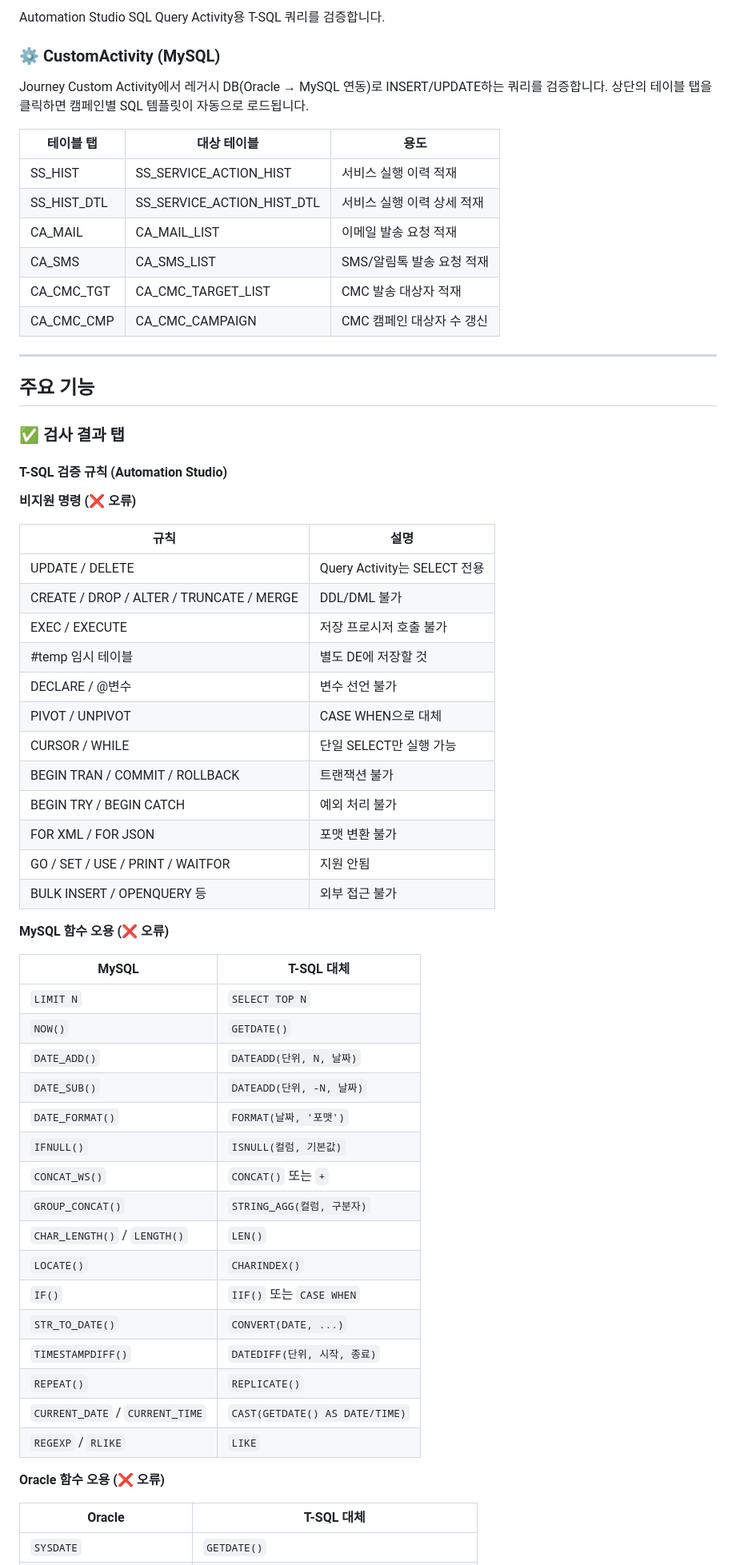
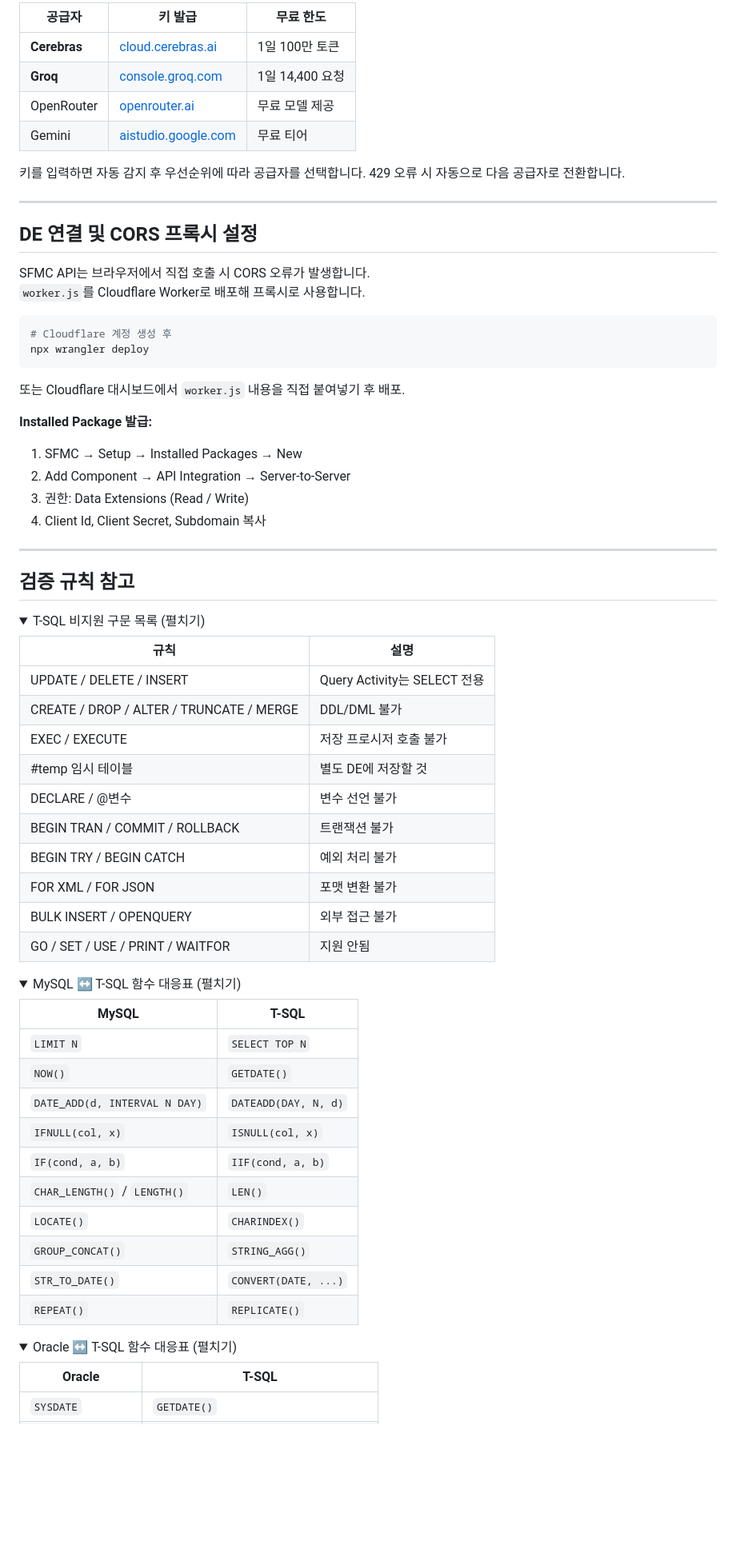
Before and after one commit to 10se0hyun02/sfmc-query-validator, a Markdown page: README.md, the part around one of its changes. Shown at 80% size. Drawn GitHub-style; folded sections open; blank space fills up the shorter version.

Commit message:
docs: README 전면 개편 — 제작 배경·버전 히스토리·기술 스택 맥락 추가
Co-Authored-By: Claude Sonnet 4.6 <noreply@anthropic.com>

````diff
--- a/README.md
+++ b/README.md
@@ -31,68 +84,76 @@ sfmc-query-validator/
 
-Automation Studio SQL Query Activity용 T-SQL 쿼리를 검증합니다.
+| 공급자 | 키 발급 | 무료 한도 |
+|--------|---------|-----------|
+| **Cerebras** | [cloud.cerebras.ai](https://cloud.cerebras.ai) | 1일 100만 토큰 |
+| **Groq** | [console.groq.com](https://console.groq.com) | 1일 14,400 요청 |
+| OpenRouter | [openrouter.ai](https://openrouter.ai) | 무료 모델 제공 |
+| Gemini | [aistudio.google.com](https://aistudio.google.com) | 무료 티어 |
 
-### ⚙️ CustomActivity (MySQL)
-
-Journey Custom Activity에서 레거시 DB(Oracle → MySQL 연동)로 INSERT/UPDATE하는 쿼리를 검증합니다.
-상단의 테이블 탭을 클릭하면 캠페인별 SQL 템플릿이 자동으로 로드됩니다.
-
-| 테이블 탭 | 대상 테이블 | 용도 |
-|-----------|-------------|------|
-| SS_HIST | SS_SERVICE_ACTION_HIST | 서비스 실행 이력 적재 |
-| SS_HIST_DTL | SS_SERVICE_ACTION_HIST_DTL | 서비스 실행 이력 상세 적재 |
-| CA_MAIL | CA_MAIL_LIST | 이메일 발송 요청 적재 |
-| CA_SMS | CA_SMS_LIST | SMS/알림톡 발송 요청 적재 |
-| CA_CMC_TGT | CA_CMC_TARGET_LIST | CMC 발송 대상자 적재 |
-| CA_CMC_CMP | CA_CMC_CAMPAIGN | CMC 캠페인 대상자 수 갱신 |
+키를 입력하면 자동 감지 후 우선순위에 따라 공급자를 선택합니다. 429 오류 시 자동으로 다음 공급자로 전환합니다.
 
 ---
 
-## 주요 기능
+## DE 연결 및 CORS 프록시 설정
 
-### ✅ 검사 결과 탭
+SFMC API는 브라우저에서 직접 호출 시 CORS 오류가 발생합니다.
+`worker.js`를 Cloudflare Worker로 배포해 프록시로 사용합니다.
 
-#### T-SQL 검증 규칙 (Automation Studio)
+```bash
+# Cloudflare 계정 생성 후
+npx wrangler deploy
+```
 
-**비지원 명령 (❌ 오류)**
+또는 Cloudflare 대시보드에서 `worker.js` 내용을 직접 붙여넣기 후 배포.
+
+**Installed Package 발급:**
+1. SFMC → Setup → Installed Packages → New
+2. Add Component → API Integration → Server-to-Server
+3. 권한: Data Extensions (Read / Write)
+4. Client Id, Client Secret, Subdomain 복사
+
+---
+
+## 검증 규칙 참고
+
+<details>
+<summary>T-SQL 비지원 구문 목록 (펼치기)</summary>
 
 | 규칙 | 설명 |
 |------|------|
-| UPDATE / DELETE | Query Activity는 SELECT 전용 |
+| UPDATE / DELETE / INSERT | Query Activity는 SELECT 전용 |
 | CREATE / DROP / ALTER / TRUNCATE / MERGE | DDL/DML 불가 |
 | EXEC / EXECUTE | 저장 프로시저 호출 불가 |
 | #temp 임시 테이블 | 별도 DE에 저장할 것 |
 | DECLARE / @변수 | 변수 선언 불가 |
-| PIVOT / UNPIVOT | CASE WHEN으로 대체 |
-| CURSOR / WHILE | 단일 SELECT만 실행 가능 |
 | BEGIN TRAN / COMMIT / ROLLBACK | 트랜잭션 불가 |
 | BEGIN TRY / BEGIN CATCH | 예외 처리 불가 |
 | FOR XML / FOR JSON | 포맷 변환 불가 |
+| BULK INSERT / OPENQUERY | 외부 접근 불가 |
 | GO / SET / USE / PRINT / WAITFOR | 지원 안됨 |
-| BULK INSERT / OPENQUERY 등 | 외부 접근 불가 |
 
-**MySQL 함수 오용 (❌ 오류)**
+</details>
 
-| MySQL | T-SQL 대체 |
-|-------|-----------|
+<details>
+<summary>MySQL ↔ T-SQL 함수 대응표 (펼치기)</summary>
+
+| MySQL | T-SQL |
+|-------|-------|
 | `LIMIT N` | `SELECT TOP N` |
 | `NOW()` | `GETDATE()` |
-| `DATE_ADD()` | `DATEADD(단위, N, 날짜)` |
-| `DATE_SUB()` | `DATEADD(단위, -N, 날짜)` |
-| `DATE_FORMAT()` | `FORMAT(날짜, '포맷')` |
-| `IFNULL()` | `ISNULL(컬럼, 기본값)` |
-| `CONCAT_WS()` | `CONCAT()` 또는 `+` |
-| `GROUP_CONCAT()` | `STRING_AGG(컬럼, 구분자)` |
+| `DATE_ADD(d, INTERVAL N DAY)` | `DATEADD(DAY, N, d)` |
+| `IFNULL(col, x)` | `ISNULL(col, x)` |
+| `IF(cond, a, b)` | `IIF(cond, a, b)` |
 | `CHAR_LENGTH()` / `LENGTH()` | `LEN()` |
 | `LOCATE()` | `CHARINDEX()` |
-| `IF()` | `IIF()` 또는 `CASE WHEN` |
+| `GROUP_CONCAT()` | `STRING_AGG()` |
 | `STR_TO_DATE()` | `CONVERT(DATE, ...)` |
-| `TIMESTAMPDIFF()` | `DATEDIFF(단위, 시작, 종료)` |
 | `REPEAT()` | `REPLICATE()` |
-| `CURRENT_DATE` / `CURRENT_TIME` | `CAST(GETDATE() AS DATE/TIME)` |
-| `REGEXP` / `RLIKE` | `LIKE` |
 
-**Oracle 함수 오용 (❌ 오류)**
+</details>
 
-| Oracle | T-SQL 대체 |
-|--------|-----------|
+<details>
+<summary>Oracle ↔ T-SQL 함수 대응표 (펼치기)</summary>
+
+| Oracle | T-SQL |
+|--------|-------|
 | `SYSDATE` | `GETDATE()` |
````
Also changed, not shown: other parts of README.md (+86 -195 lines).
